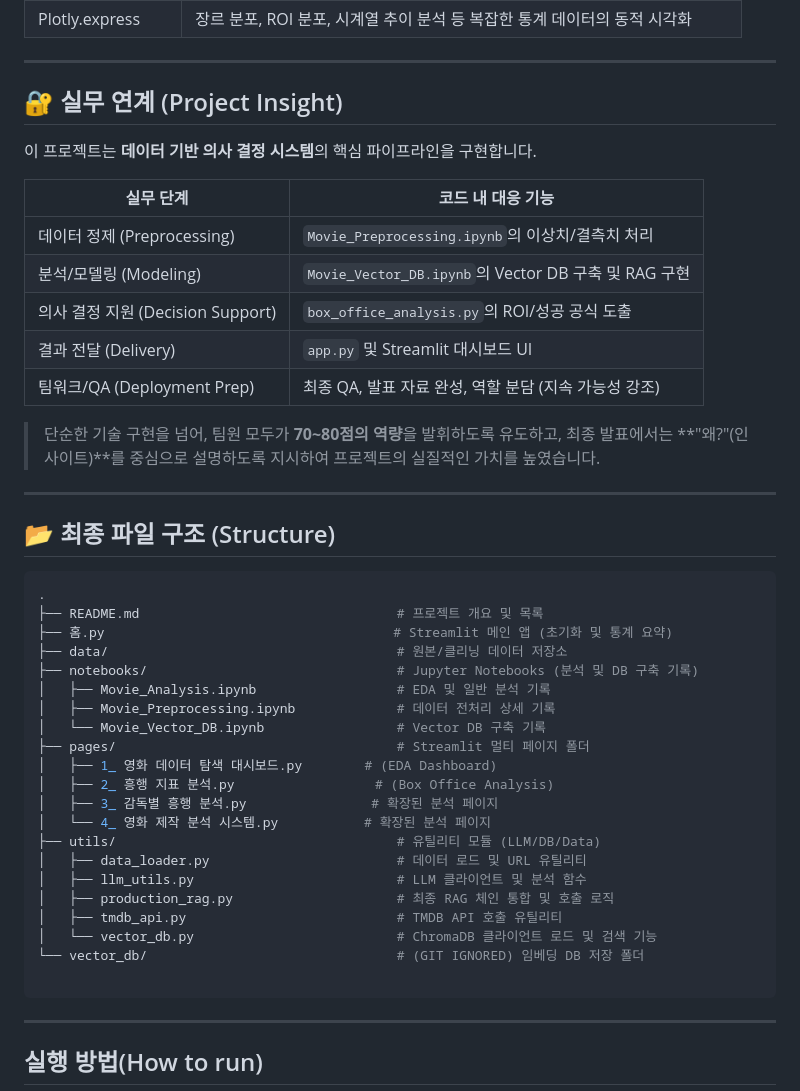
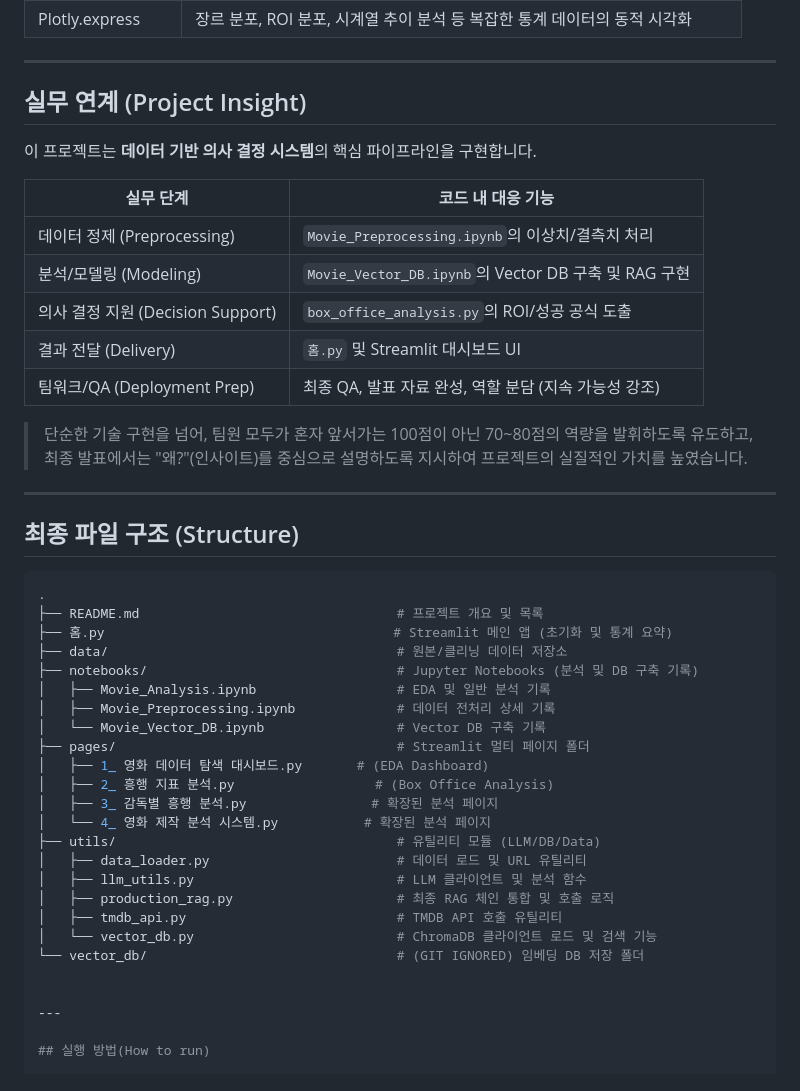
Before and after one commit to hojjang98/SK-Shieldus-rookies-28, a Markdown page: projects/week_3 & week_4/README.md, the part around the change printed below. Rendered like a GitHub page.

````diff
--- a/projects/week_3 & week_4/README.md
+++ b/projects/week_3 & week_4/README.md
@@ -54,7 +54,7 @@
 
 ---
 
-## 🔐 실무 연계 (Project Insight)
+## 실무 연계 (Project Insight)
 
 이 프로젝트는 **데이터 기반 의사 결정 시스템**의 핵심 파이프라인을 구현합니다.
 
@@ -63,14 +63,14 @@
 | 데이터 정제 (Preprocessing) | `Movie_Preprocessing.ipynb`의 이상치/결측치 처리 |
 | 분석/모델링 (Modeling) | `Movie_Vector_DB.ipynb`의 Vector DB 구축 및 RAG 구현 |
 | 의사 결정 지원 (Decision Support) | `box_office_analysis.py`의 ROI/성공 공식 도출 |
-| 결과 전달 (Delivery) | `app.py` 및 Streamlit 대시보드 UI |
+| 결과 전달 (Delivery) | `홈.py` 및 Streamlit 대시보드 UI |
 | 팀워크/QA (Deployment Prep) | 최종 QA, 발표 자료 완성, 역할 분담 (지속 가능성 강조) |
 
-> 단순한 기술 구현을 넘어, 팀원 모두가 **70~80점의 역량**을 발휘하도록 유도하고, 최종 발표에서는 **"왜?"(인사이트)**를 중심으로 설명하도록 지시하여 프로젝트의 실질적인 가치를 높였습니다.
+> 단순한 기술 구현을 넘어, 팀원 모두가 혼자 앞서가는 100점이 아닌 70~80점의 역량을 발휘하도록 유도하고, 최종 발표에서는 "왜?"(인사이트)를 중심으로 설명하도록 지시하여 프로젝트의 실질적인 가치를 높였습니다.
 
 ---
 
-## 📂 최종 파일 구조 (Structure)
+## 최종 파일 구조 (Structure)
 
 ```bash
 .
@@ -82,7 +82,7 @@
 │   ├── Movie_Preprocessing.ipynb             # 데이터 전처리 상세 기록
 │   └── Movie_Vector_DB.ipynb                 # Vector DB 구축 기록
 ├── pages/                                    # Streamlit 멀티 페이지 폴더
-│   ├── 1_ 영화 데이터 탐색 대시보드.py        # (EDA Dashboard)
+│   ├── 1_ 영화 데이터 탐색 대시보드.py       # (EDA Dashboard)
 │   ├── 2_ 흥행 지표 분석.py                  # (Box Office Analysis)
 │   ├── 3_ 감독별 흥행 분석.py                # 확장된 분석 페이지
 │   └── 4_ 영화 제작 분석 시스템.py           # 확장된 분석 페이지
@@ -93,8 +93,6 @@
 │   ├── tmdb_api.py                           # TMDB API 호출 유틸리티
 │   └── vector_db.py                          # ChromaDB 클라이언트 로드 및 검색 기능
 └── vector_db/                                # (GIT IGNORED) 임베딩 DB 저장 폴더
-
-```
 
 
 ---
````
Also changed, not shown: other parts of projects/week_3 & week_4/README.md (+11 -11 lines).
